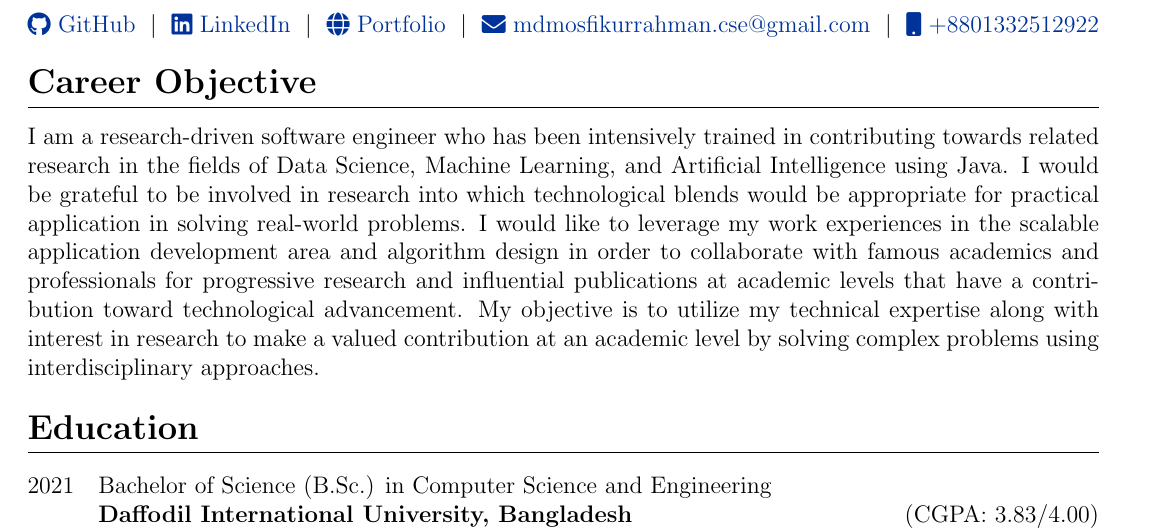
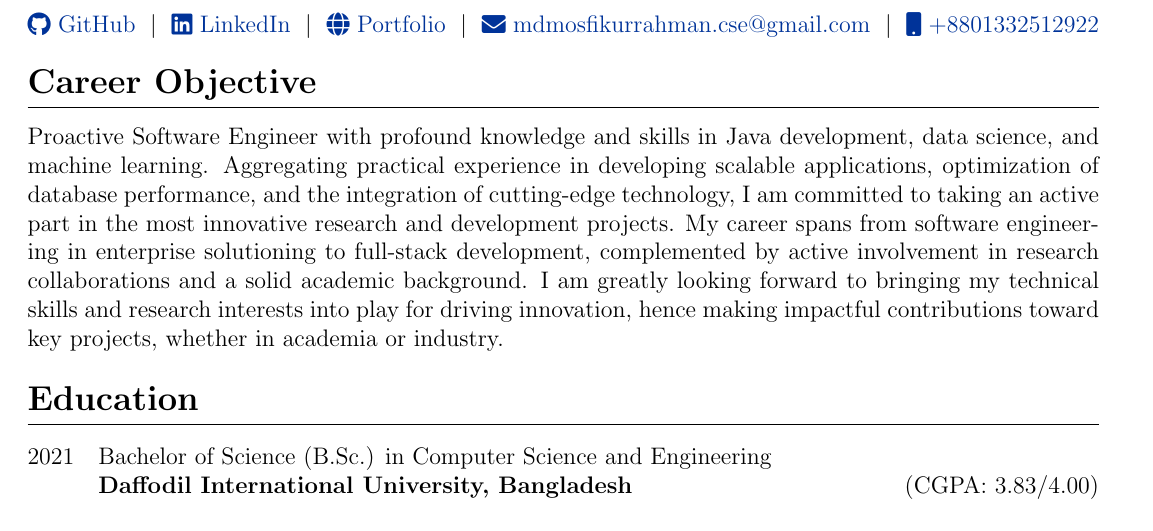
Before and after one commit to mdmosfikurrahman/cv, a LaTeX CV (CV-Md-Mosfikur-Rahman.tex, which reads sections/career_objective.tex): part of page 1 of 4, cut so that both start at the same text. Compiled offline with pdfLaTeX.

```diff
--- a/sections/career_objective.tex
+++ b/sections/career_objective.tex
@@ -1,12 +1,2 @@
 \section{\textbf{Career Objective}}
-I am a research-driven software engineer who has been intensively trained in contributing
-towards related research in the fields of Data Science, Machine Learning, and Artificial
-Intelligence using Java. I would be grateful to be involved in research into
-which technological blends would be appropriate for practical application in
-solving real-world problems. I would like to leverage my work experiences in the
-scalable application development area and algorithm design in order to collaborate
-with famous academics and professionals for progressive research and influential
-publications at academic levels that have a contribution toward technological advancement.
-My objective is to utilize my technical expertise along with interest in
-research to make a valued contribution at an academic level by solving
-complex problems using interdisciplinary approaches.
+Proactive Software Engineer with profound knowledge and skills in Java development, data science, and machine learning. Aggregating practical experience in developing scalable applications, optimization of database performance, and the integration of cutting-edge technology, I am committed to taking an active part in the most innovative research and development projects. My career spans from software engineering in enterprise solutioning to full-stack development, complemented by active involvement in research collaborations and a solid academic background. I am greatly looking forward to bringing my technical skills and research interests into play for driving innovation, hence making impactful contributions toward key projects, whether in academia or industry.
```
